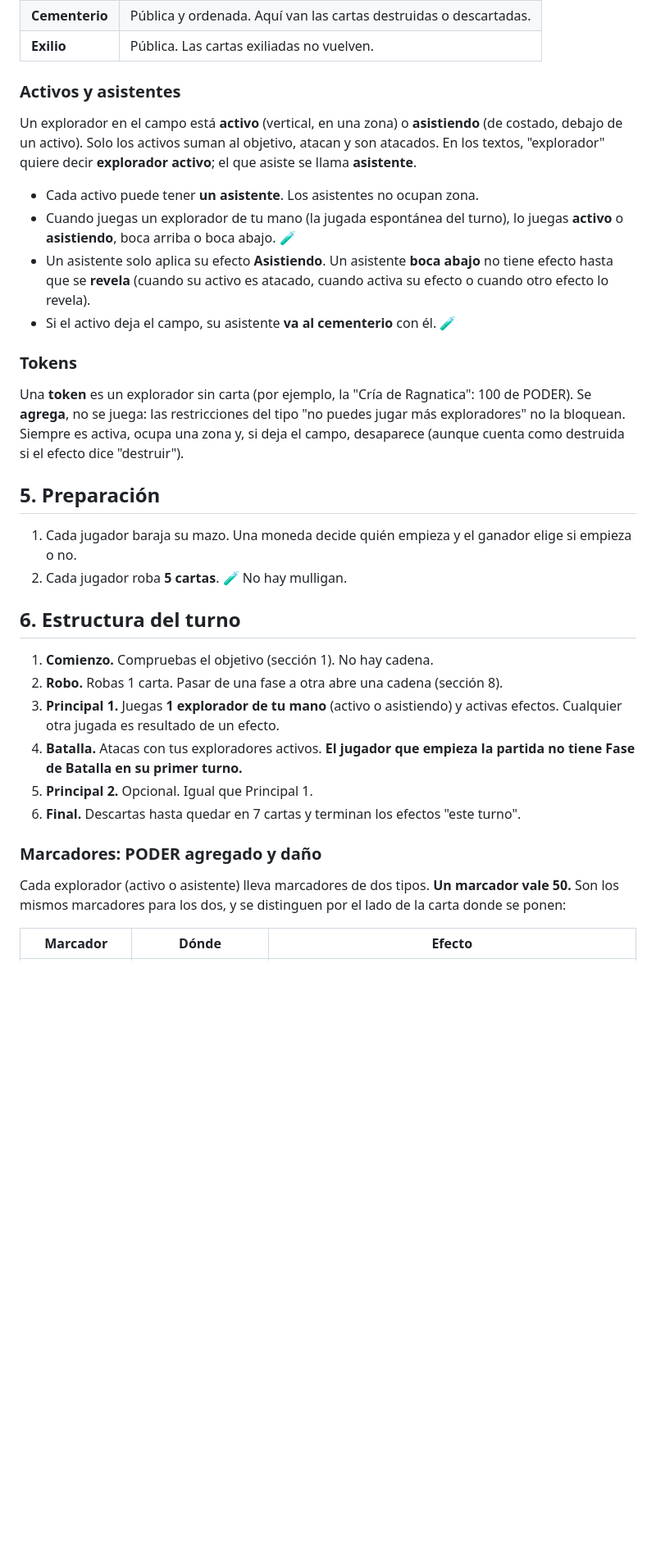
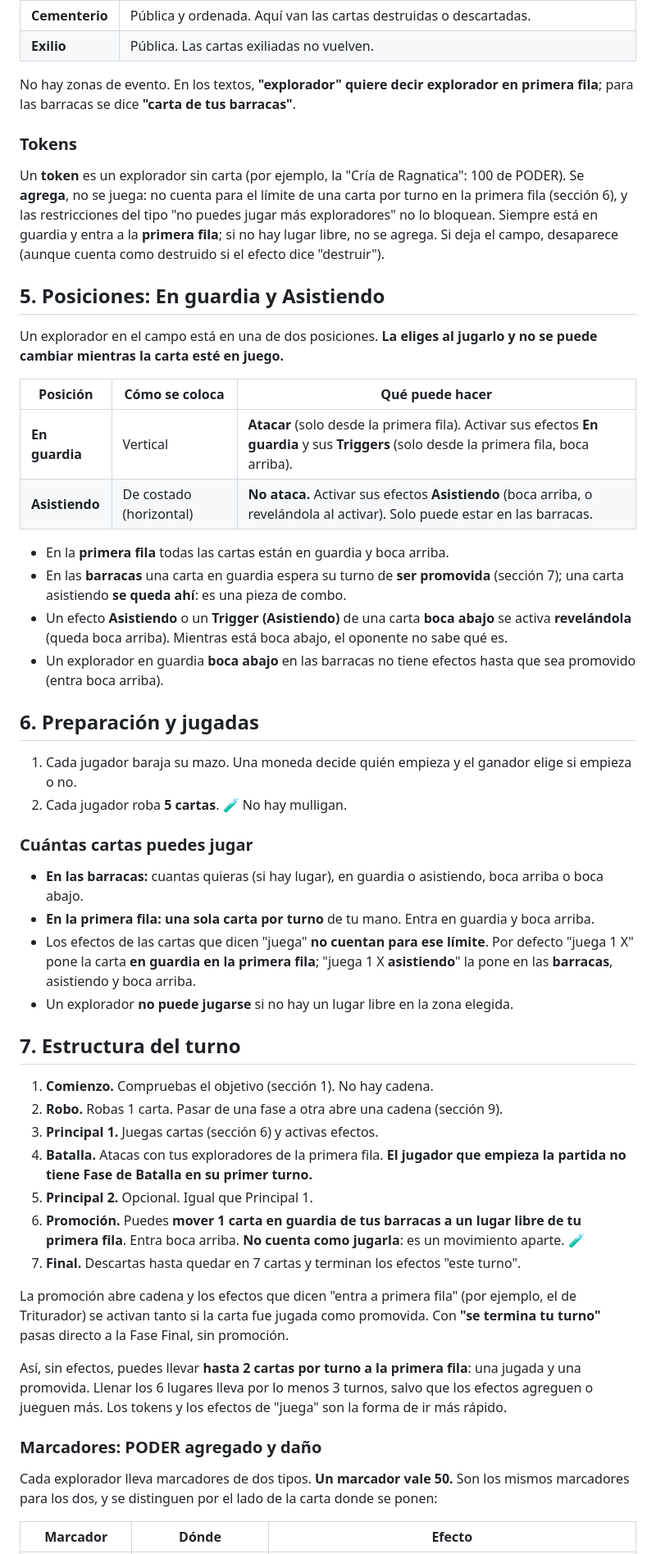
Before and after one commit to Nicoliis/TCG-Prototyper, a Markdown page: demoTCG2/ruleguides.md, the part around one of its changes. Shown at 82% size. Rendered like a GitHub page; blank space fills up the shorter version.

```diff
--- a/demoTCG2/ruleguides.md
+++ b/demoTCG2/ruleguides.md
@@ -55,36 +56,55 @@ Las **restricciones** (una desventaja obligatoria al entrar al campo o al activa
 | **Cementerio** | Pública y ordenada. Aquí van las cartas destruidas o descartadas. |
 | **Exilio** | Pública. Las cartas exiliadas no vuelven. |
 
-### Activos y asistentes
-
-Un explorador en el campo está **activo** (vertical, en una zona) o **asistiendo** (de costado, debajo de un activo). Solo los activos suman al objetivo, atacan y son atacados. En los textos, "explorador" quiere decir **explorador activo**; el que asiste se llama **asistente**.
-
-- Cada activo puede tener **un asistente**. Los asistentes no ocupan zona.
-- Cuando juegas un explorador de tu mano (la jugada espontánea del turno), lo juegas **activo** o **asistiendo**, boca arriba o boca abajo. 🧪
-- Un asistente solo aplica su efecto **Asistiendo**. Un asistente **boca abajo** no tiene efecto hasta que se **revela** (cuando su activo es atacado, cuando activa su efecto o cuando otro efecto lo revela).
-- Si el activo deja el campo, su asistente **va al cementerio** con él. 🧪
+No hay zonas de evento. En los textos, **"explorador" quiere decir explorador en primera fila**; para las barracas se dice **"carta de tus barracas"**.
 
 ### Tokens
 
-Una **token** es un explorador sin carta (por ejemplo, la "Cría de Ragnatica": 100 de PODER). Se **agrega**, no se juega: las restricciones del tipo "no puedes jugar más exploradores" no la bloquean. Siempre es activa, ocupa una zona y, si deja el campo, desaparece (aunque cuenta como destruida si el efecto dice "destruir").
+Un **token** es un explorador sin carta (por ejemplo, la "Cría de Ragnatica": 100 de PODER). Se **agrega**, no se juega: no cuenta para el límite de una carta por turno en la primera fila (sección 6), y las restricciones del tipo "no puedes jugar más exploradores" no lo bloquean. Siempre está en guardia y entra a la **primera fila**; si no hay lugar libre, no se agrega. Si deja el campo, desaparece (aunque cuenta como destruido si el efecto dice "destruir").
 
-## 5. Preparación
+## 5. Posiciones: En guardia y Asistiendo
+
+Un explorador en el campo está en una de dos posiciones. **La eliges al jugarlo y no se puede cambiar mientras la carta esté en juego.**
+
+| Posición | Cómo se coloca | Qué puede hacer |
+|---|---|---|
+| **En guardia** | Vertical | **Atacar** (solo desde la primera fila). Activar sus efectos **En guardia** y sus **Triggers** (solo desde la primera fila, boca arriba). |
+| **Asistiendo** | De costado (horizontal) | **No ataca.** Activar sus efectos **Asistiendo** (boca arriba, o revelándola al activar). Solo puede estar en las barracas. |
+
+- En la **primera fila** todas las cartas están en guardia y boca arriba.
+- En las **barracas** una carta en guardia espera su turno de **ser promovida** (sección 7); una carta asistiendo **se queda ahí**: es una pieza de combo.
+- Un efecto **Asistiendo** o un **Trigger (Asistiendo)** de una carta **boca abajo** se activa **revelándola** (queda boca arriba). Mientras está boca abajo, el oponente no sabe qué es.
+- Un explorador en guardia **boca abajo** en las barracas no tiene efectos hasta que sea promovido (entra boca arriba).
+
+## 6. Preparación y jugadas
 
 1. Cada jugador baraja su mazo. Una moneda decide quién empieza y el ganador elige si empieza o no.
 2. Cada jugador roba **5 cartas**. 🧪 No hay mulligan.
 
-## 6. Estructura del turno
+### Cuántas cartas puedes jugar
+
+- **En las barracas:** cuantas quieras (si hay lugar), en guardia o asistiendo, boca arriba o boca abajo.
+- **En la primera fila:** **una sola carta por turno** de tu mano. Entra en guardia y boca arriba.
+- Los efectos de las cartas que dicen "juega" **no cuentan para ese límite**. Por defecto "juega 1 X" pone la carta **en guardia en la primera fila**; "juega 1 X **asistiendo**" la pone en las **barracas**, asistiendo y boca arriba.
+- Un explorador **no puede jugarse** si no hay un lugar libre en la zona elegida.
+
+## 7. Estructura del turno
 
 1. **Comienzo.** Compruebas el objetivo (sección 1). No hay cadena.
-2. **Robo.** Robas 1 carta. Pasar de una fase a otra abre una cadena (sección 8).
-3. **Principal 1.** Juegas **1 explorador de tu mano** (activo o asistiendo) y activas efectos. Cualquier otra jugada es resultado de un efecto.
-4. **Batalla.** Atacas con tus exploradores activos. **El jugador que empieza la partida no tiene Fase de Batalla en su primer turno.**
+2. **Robo.** Robas 1 carta. Pasar de una fase a otra abre una cadena (sección 9).
+3. **Principal 1.** Juegas cartas (sección 6) y activas efectos.
+4. **Batalla.** Atacas con tus exploradores de la primera fila. **El jugador que empieza la partida no tiene Fase de Batalla en su primer turno.**
 5. **Principal 2.** Opcional. Igual que Principal 1.
-6. **Final.** Descartas hasta quedar en 7 cartas y terminan los efectos "este turno".
+6. **Promoción.** Puedes **mover 1 carta en guardia de tus barracas a un lugar libre de tu primera fila**. Entra boca arriba. **No cuenta como jugarla**: es un movimiento aparte. 🧪
+7. **Final.** Descartas hasta quedar en 7 cartas y terminan los efectos "este turno".
+
+La promoción abre cadena y los efectos que dicen "entra a primera fila" (por ejemplo, el de Triturador) se activan tanto si la carta fue jugada como promovida. Con **"se termina tu turno"** pasas directo a la Fase Final, sin promoción.
+
+Así, sin efectos, puedes llevar **hasta 2 cartas por turno a la primera fila**: una jugada y una promovida. Llenar los 6 lugares lleva por lo menos 3 turnos, salvo que los efectos agreguen o jueguen más. Los tokens y los efectos de "juega" son la forma de ir más rápido.
 
 ### Marcadores: PODER agregado y daño
 
-Cada explorador (activo o asistente) lleva marcadores de dos tipos. **Un marcador vale 50.** Son los mismos marcadores para los dos, y se distinguen por el lado de la carta donde se ponen:
+Cada explorador lleva marcadores de dos tipos. **Un marcador vale 50.** Son los mismos marcadores para los dos, y se distinguen por el lado de la carta donde se ponen:
 
 | Marcador | Dónde | Efecto |
 |---|---|---|
```
Also changed, not shown: other parts of demoTCG2/ruleguides.md (+73 -57 lines).
